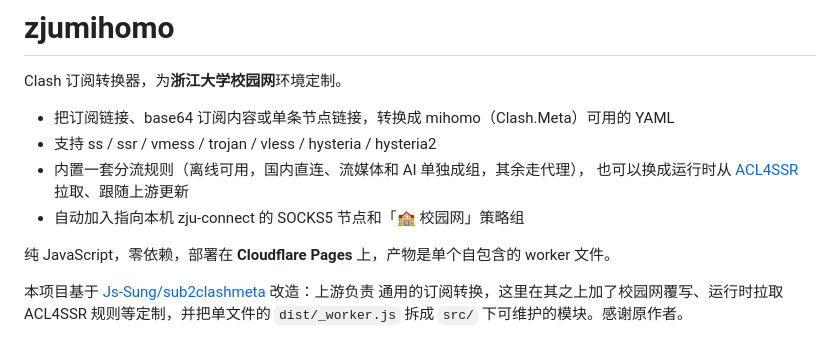
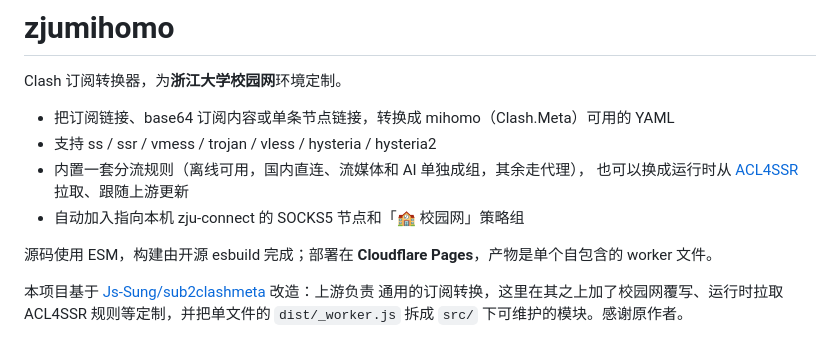
Before and after one commit to macanine/zjumihomo-converter, a Markdown page: README.md, the part around the change. Rendered like a GitHub page.

```diff
--- a/README.md
+++ b/README.md
@@ -8,7 +8,7 @@ Clash 订阅转换器，为**浙江大学校园网**环境定制。
   也可以换成运行时从 [ACL4SSR](https://github.com/ACL4SSR/ACL4SSR) 拉取、跟随上游更新
 - 自动加入指向本机 zju-connect 的 SOCKS5 节点和「🏫 校园网」策略组
 
-纯 JavaScript，零依赖，部署在 **Cloudflare Pages** 上，产物是单个自包含的 worker 文件。
+源码使用 ESM，构建由开源 esbuild 完成；部署在 **Cloudflare Pages**，产物是单个自包含的 worker 文件。
 
 本项目基于 [Js-Sung/sub2clashmeta](https://github.com/Js-Sung/sub2clashmeta) 改造：上游负责
 通用的订阅转换，这里在其之上加了校园网覆写、运行时拉取 ACL4SSR 规则等定制，并把单文件的
```
Also changed, not shown: AGENTS.md (+15 -19 lines), CLAUDE.md (added, +5 -0 lines).
